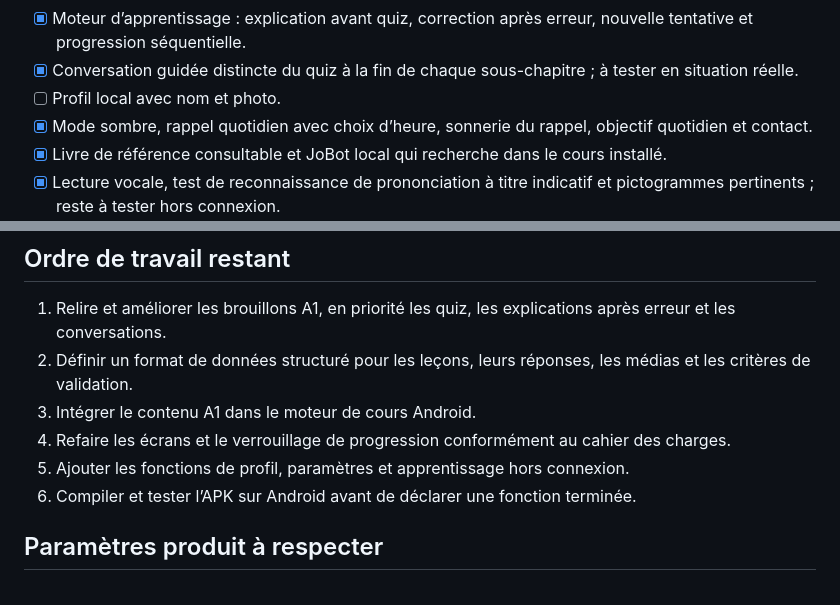
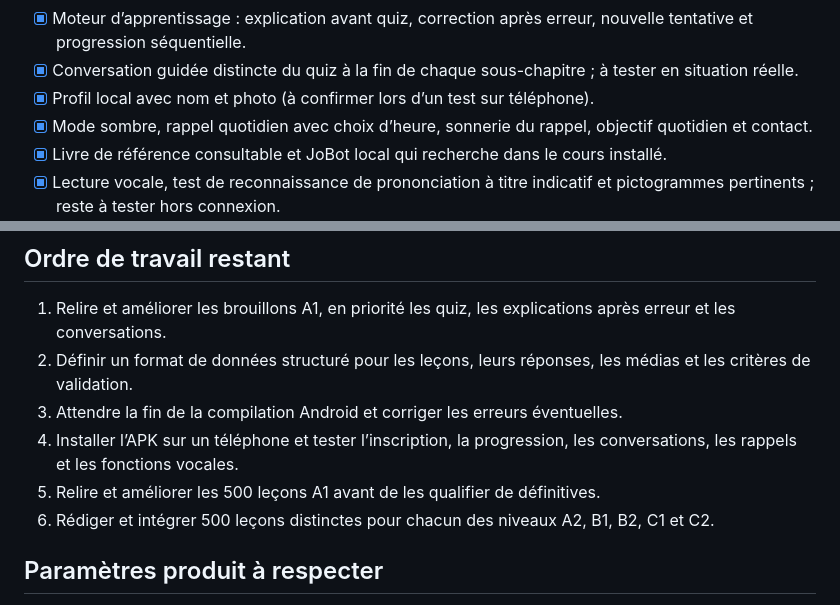
Before and after one commit to jmarchand282-dot/English-pro, a Markdown page: docs/IMPLEMENTATION_STATUS.md, 2 parts joined by grey strips. GitHub-like rendering.

Commit message:
docs: align implementation status with current Android feature integration

```diff
--- a/docs/IMPLEMENTATION_STATUS.md
+++ b/docs/IMPLEMENTATION_STATUS.md
@@ -17,7 +17,7 @@ Dernière mise à jour : 2026-10-26
 - [x] Écrans séparés des niveaux, sous-chapitres et leçons, avec verrouillage séquentiel.
 - [x] Moteur d’apprentissage : explication avant quiz, correction après erreur, nouvelle tentative et progression séquentielle.
 - [x] Conversation guidée distincte du quiz à la fin de chaque sous-chapitre ; à tester en situation réelle.
-- [ ] Profil local avec nom et photo.
+- [x] Profil local avec nom et photo (à confirmer lors d’un test sur téléphone).
 - [x] Mode sombre, rappel quotidien avec choix d’heure, sonnerie du rappel, objectif quotidien et contact.
 - [x] Livre de référence consultable et JoBot local qui recherche dans le cours installé.
 - [x] Lecture vocale, test de reconnaissance de prononciation à titre indicatif et pictogrammes pertinents ; reste à tester hors connexion.
@@ -33,10 +33,10 @@ Le plan de départ prévoit des centaines de leçons distinctes par niveau. Seul
 
 1. Relire et améliorer les brouillons A1, en priorité les quiz, les explications après erreur et les conversations.
 2. Définir un format de données structuré pour les leçons, leurs réponses, les médias et les critères de validation.
-3. Intégrer le contenu A1 dans le moteur de cours Android.
-4. Refaire les écrans et le verrouillage de progression conformément au cahier des charges.
-5. Ajouter les fonctions de profil, paramètres et apprentissage hors connexion.
-6. Compiler et tester l’APK sur Android avant de déclarer une fonction terminée.
+3. Attendre la fin de la compilation Android et corriger les erreurs éventuelles.
+4. Installer l’APK sur un téléphone et tester l’inscription, la progression, les conversations, les rappels et les fonctions vocales.
+5. Relire et améliorer les 500 leçons A1 avant de les qualifier de définitives.
+6. Rédiger et intégrer 500 leçons distinctes pour chacun des niveaux A2, B1, B2, C1 et C2.
 
 ## Paramètres produit à respecter
 
```
